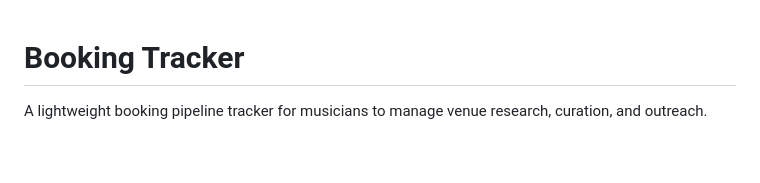
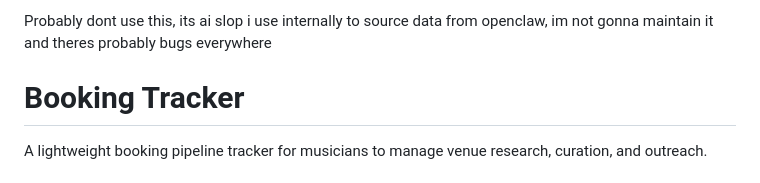
Before and after one commit to jp-tx/bookingtracker, a Markdown page: README.md, the part around the change. Rendered like a GitHub page; blank space fills up the shorter version.

```diff
--- a/README.md
+++ b/README.md
@@ -1,3 +1,6 @@
+Probably dont use this, its ai slop i use internally to source data from openclaw, im not gonna maintain it and theres probably bugs everywhere
+
+
 # Booking Tracker
 
 A lightweight booking pipeline tracker for musicians to manage venue research, curation, and outreach.
```
